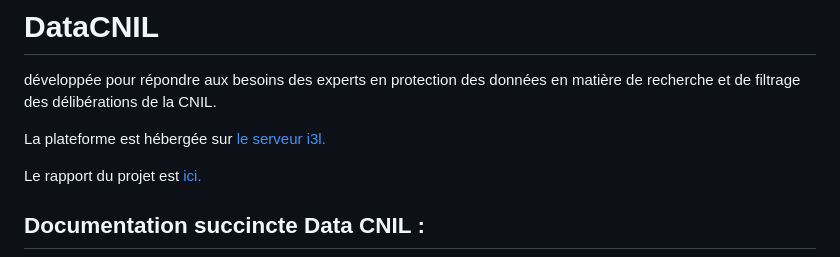
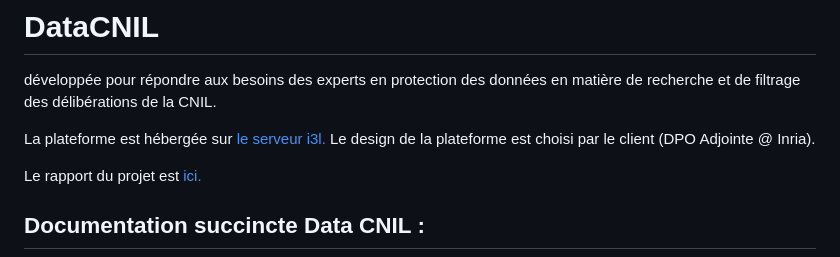
Before and after one commit to vladana-perlic/DataCNIL, a Markdown page: README.md, the part around the change. Rendered like a GitHub page.

```diff
--- a/README.md
+++ b/README.md
@@ -2,6 +2,7 @@
 développée pour répondre aux besoins des experts en protection des données en matière de recherche et de filtrage des délibérations de la CNIL.
 
 La plateforme est hébergée sur <a href="http://i3l.univ-grenoble-alpes.fr/~perlicv/">le serveur i3l.</a>
+Le design de la plateforme est choisi par le client (DPO Adjointe @ Inria).
 
 Le rapport du projet est <a href="/Rapport%20du%20projet.pdf">ici.</a>
 
```
